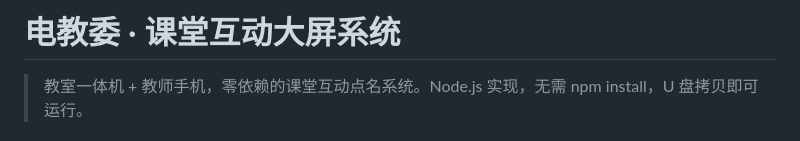
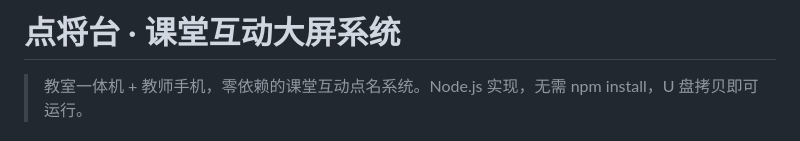
Before and after one commit to qitian2011/dianjiangtai, a Markdown page: README.md, the part around the change. Drawn GitHub-style.

Commit message:
更名为点将台（DianJiangTai），更新README标题

```diff
--- a/README.md
+++ b/README.md
@@ -1,4 +1,4 @@
-# 电教委 · 课堂互动大屏系统
+# 点将台 · 课堂互动大屏系统
 
 > 教室一体机 + 教师手机，零依赖的课堂互动点名系统。Node.js 实现，无需 npm install，U 盘拷贝即可运行。
 
```
